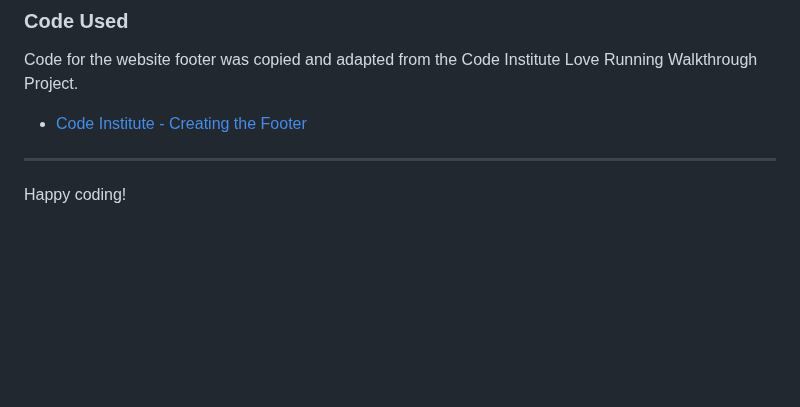
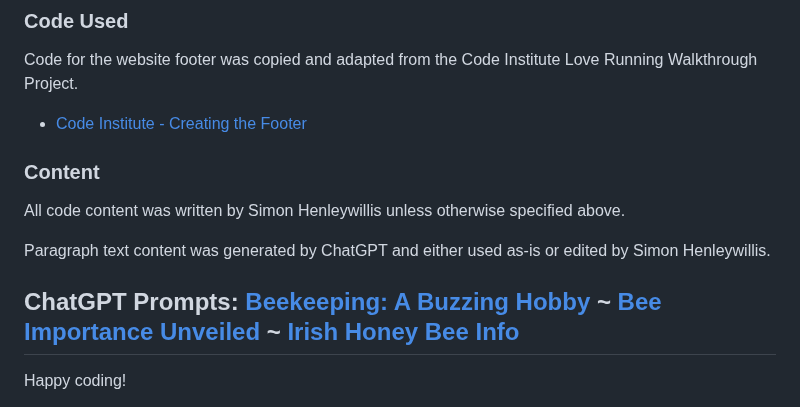
Before and after one commit to simonhw/beekeeping, a Markdown page: README.md, the part around the change. GitHub-like rendering; blank space fills up the shorter version.

Commit message:
Doc: Add Content section

```diff
--- a/README.md
+++ b/README.md
@@ -36,6 +36,12 @@ West Cork Beekeeping is a site that promotes interest in beekeeping in the West
 Code for the website footer was copied and adapted from the Code Institute Love Running Walkthrough Project.
 - [Code Institute - Creating the Footer](https://github.com/Code-Institute-Solutions/love-running-v3/tree/main/3.7-creating-the-footer)
 
+### Content
+All code content was written by Simon Henleywillis unless otherwise specified above.
+
+Paragraph text content was generated by ChatGPT and either used as-is or edited by Simon Henleywillis.
+
+ChatGPT Prompts: [Beekeeping: A Buzzing Hobby](https://chat.openai.com/c/bfaa4756-e755-4300-8aa0-5cff9b9cc20b) ~ [Bee Importance Unveiled](https://chat.openai.com/c/f0fd6c9d-5851-4e78-9275-83b556ab52e9) ~ [Irish Honey Bee Info](https://chat.openai.com/c/a34d83b8-4d55-42c0-b478-e94abeb4d8de)
 ---
 
 Happy coding!
```
